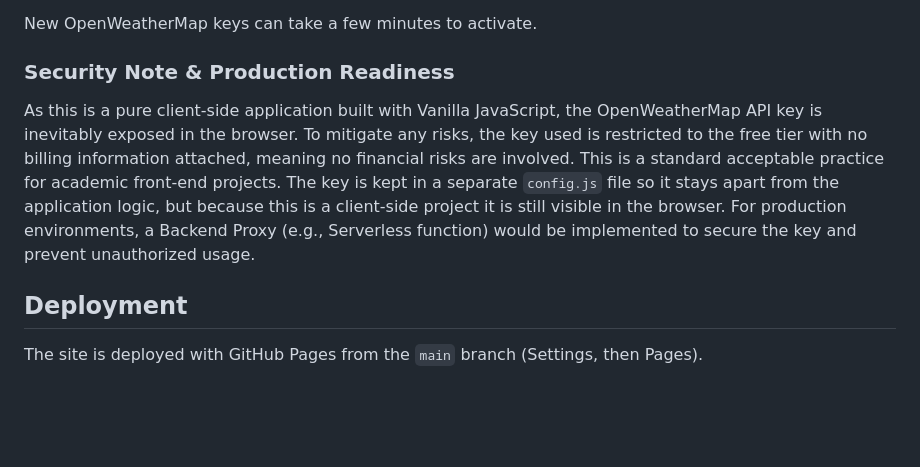
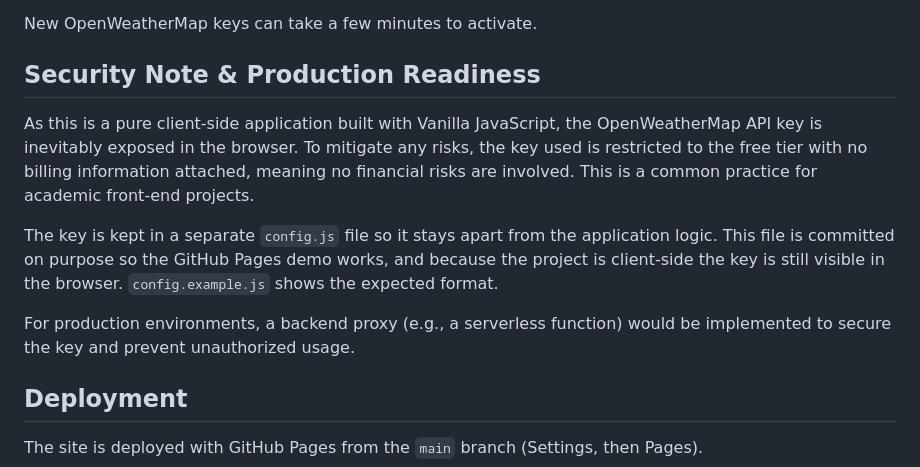
Before and after one commit to abeeryasser876-ai/WeatherMap-Project, a Markdown page: README.md, the part around the change. Drawn GitHub-style; blank space fills up the shorter version.

Commit message:
Clarify security note and config.js in README

```diff
--- a/README.md
+++ b/README.md
@@ -68,10 +68,13 @@ No build step or server is needed.
 
 New OpenWeatherMap keys can take a few minutes to activate.
 
-### Security Note & Production Readiness
-As this is a pure client-side application built with Vanilla JavaScript, the OpenWeatherMap API key is inevitably exposed in the browser. To mitigate any risks, the key used is restricted to the free tier with no billing information attached, meaning no financial risks are involved. This is a standard acceptable practice for academic front-end projects.
-The key is kept in a separate `config.js` file so it stays apart from the application logic, but because this is a client-side project it is still visible in the browser.
-For production environments, a Backend Proxy (e.g., Serverless function) would be implemented to secure the key and prevent unauthorized usage.
+## Security Note & Production Readiness
+
+As this is a pure client-side application built with Vanilla JavaScript, the OpenWeatherMap API key is inevitably exposed in the browser. To mitigate any risks, the key used is restricted to the free tier with no billing information attached, meaning no financial risks are involved. This is a common practice for academic front-end projects.
+
+The key is kept in a separate `config.js` file so it stays apart from the application logic. This file is committed on purpose so the GitHub Pages demo works, and because the project is client-side the key is still visible in the browser. `config.example.js` shows the expected format.
+
+For production environments, a backend proxy (e.g., a serverless function) would be implemented to secure the key and prevent unauthorized usage.
 
 
 ## Deployment
```
